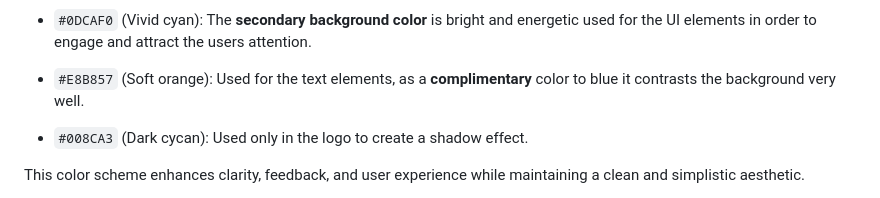
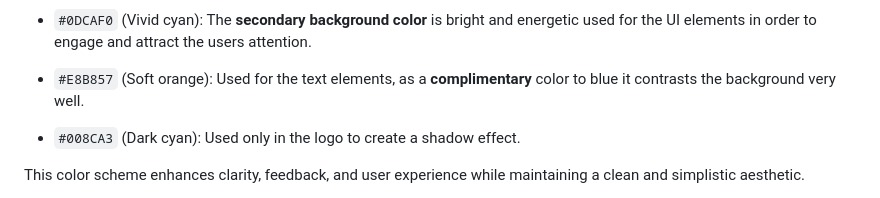
Before and after one commit to Ryan-ford25/Milestone_Project2, a Markdown page: README.md, the part around the change printed below. Drawn GitHub-style.

```diff
--- a/README.md
+++ b/README.md
@@ -128,7 +128,7 @@ The primary colours for the site are:
 
 - `#E8B857` (Soft orange): Used for the text elements, as a **complimentary** color to blue it contrasts the background very well.
 
-- `#008CA3` (Dark cycan): Used only in the logo to create a shadow effect.
+- `#008CA3` (Dark cyan): Used only in the logo to create a shadow effect.
 
 This color scheme enhances clarity, feedback, and user experience while maintaining a clean and simplistic aesthetic.
 
```
Also changed, not shown: other parts of README.md (+1 -4 lines).
